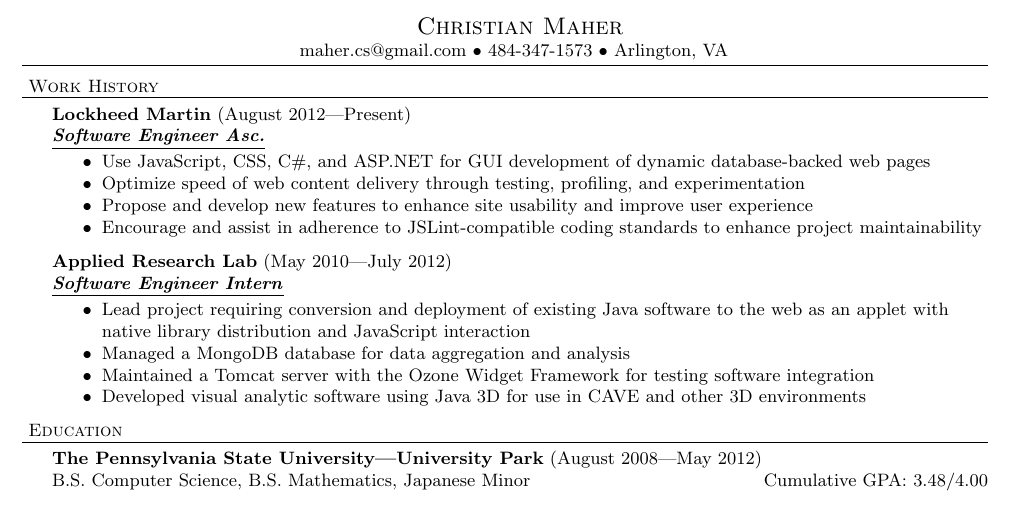
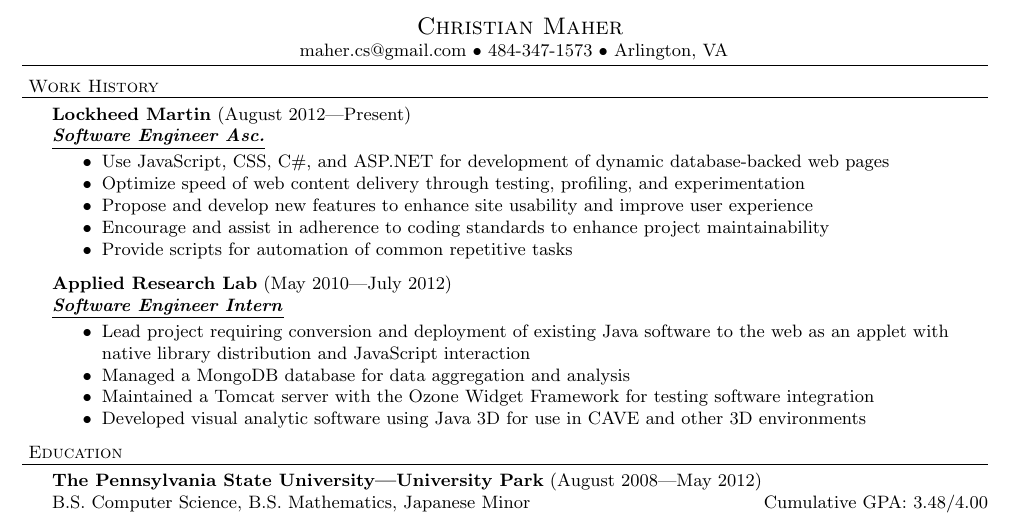
Before and after one commit to PlumpMath/resume, a LaTeX CV (resume.tex): part of the page, cut so that both start at the same text. Compiled offline with pdfLaTeX.

Commit message:
minor updates

```diff
--- a/resume.tex
+++ b/resume.tex
@@ -66,10 +66,11 @@
 \header{Work History}
 \employer{Lockheed Martin}{August 2012---Present}{Software Engineer Asc.}
     \begin{achievements}
-    \item Use JavaScript, CSS, C\#, and ASP.NET for GUI development of dynamic database-backed web pages
+    \item Use JavaScript, CSS, C\#, and ASP.NET for development of dynamic database-backed web pages
     \item Optimize speed of web content delivery through testing, profiling, and experimentation
     \item Propose and develop new features to enhance site usability and improve user experience
-    \item Encourage and assist in adherence to JSLint-compatible coding standards to enhance project maintainability
+    \item Encourage and assist in adherence to coding standards to enhance project maintainability
+    \item Provide scripts for automation of common repetitive tasks
     \end{achievements}
 
 
```
Also changed, not shown: resume.pdf.
